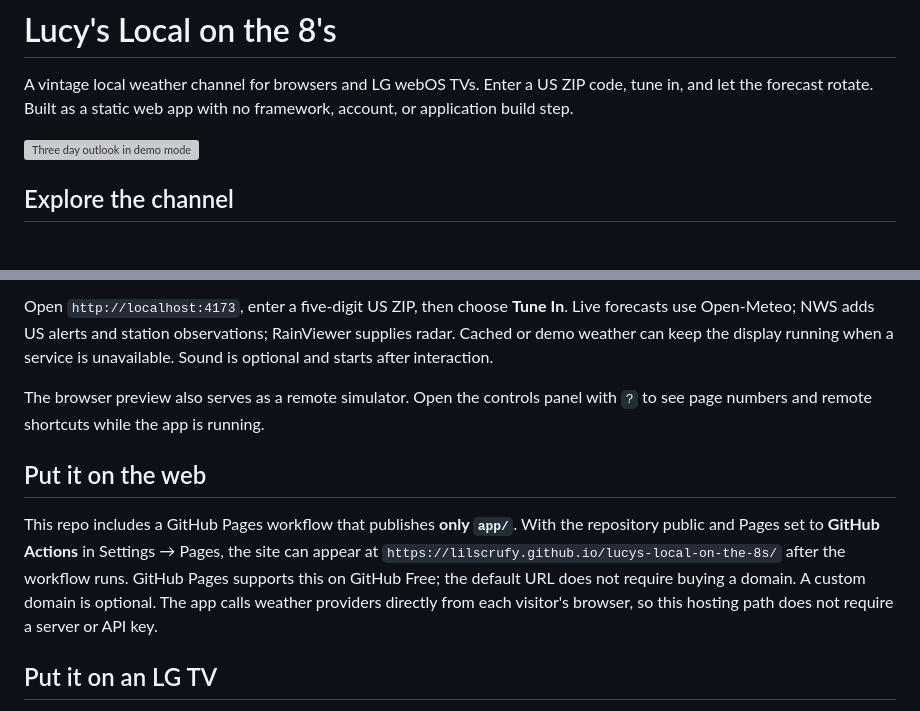
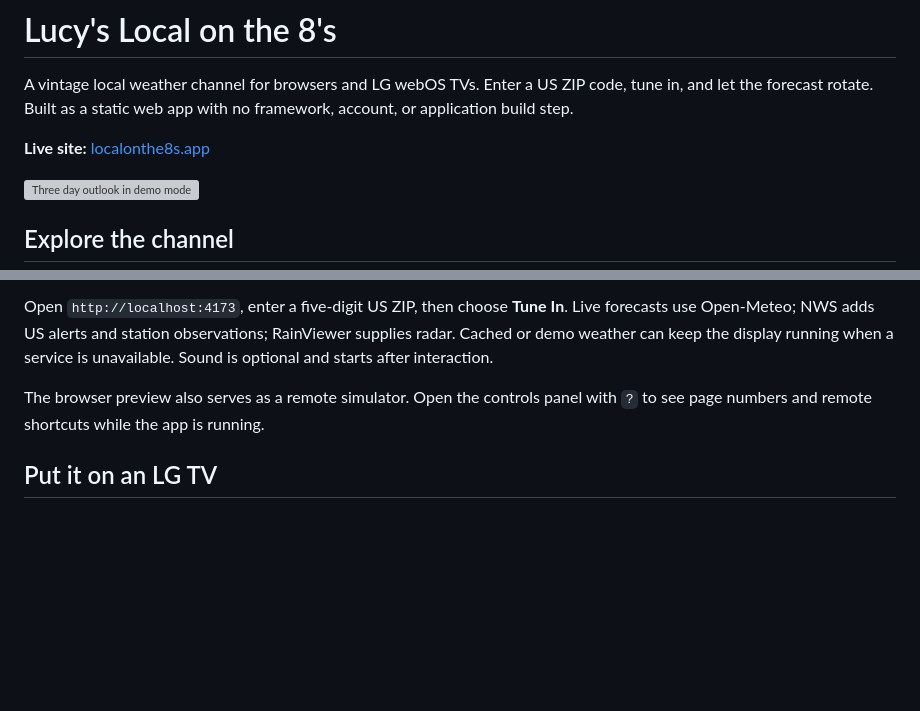
Before and after one commit to lilscrufy/lucys-local-on-the-8s, a Markdown page: README.md, 2 parts joined by grey strips. Rendered like a GitHub page; blank space fills up the shorter version; grey boxes are pictures that could not be loaded.

Commit message:
Link the live site in README

```diff
--- a/README.md
+++ b/README.md
@@ -3,6 +3,8 @@
 A vintage local weather channel for browsers and LG webOS TVs. Enter a US ZIP
 code, tune in, and let the forecast rotate. Built as a static web app with no
 framework, account, or application build step.
+
+**Live site:** [localonthe8s.app](https://localonthe8s.app/)
 
 ![Three day outlook in demo mode](docs/screenshots/three-day-outlook.png)
 
@@ -80,16 +82,6 @@ when a service is unavailable. Sound is optional and starts after interaction.
 The browser preview also serves as a remote simulator. Open the controls panel
 with `?` to see page numbers and remote shortcuts while the app is running.
 
-## Put it on the web
-
-This repo includes a GitHub Pages workflow that publishes **only `app/`**. With
-the repository public and Pages set to **GitHub Actions** in Settings → Pages,
-the site can appear at `https://lilscrufy.github.io/lucys-local-on-the-8s/` after
-the workflow runs. GitHub Pages supports this on GitHub Free; the default URL
-does not require buying a domain. A custom domain is optional. The app calls
-weather providers directly from each visitor's browser, so this hosting path
-does not require a server or API key.
-
 ## Put it on an LG TV
 
 Follow [the Developer Mode installation guide](docs/INSTALL_ON_LG_TV.md). The
```
